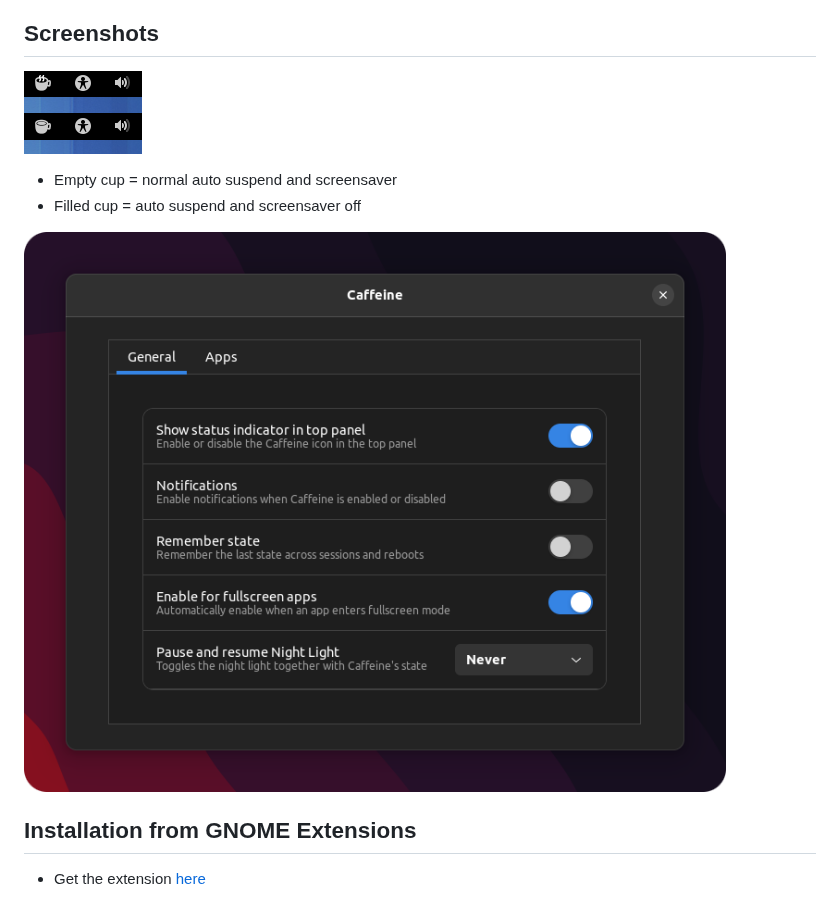
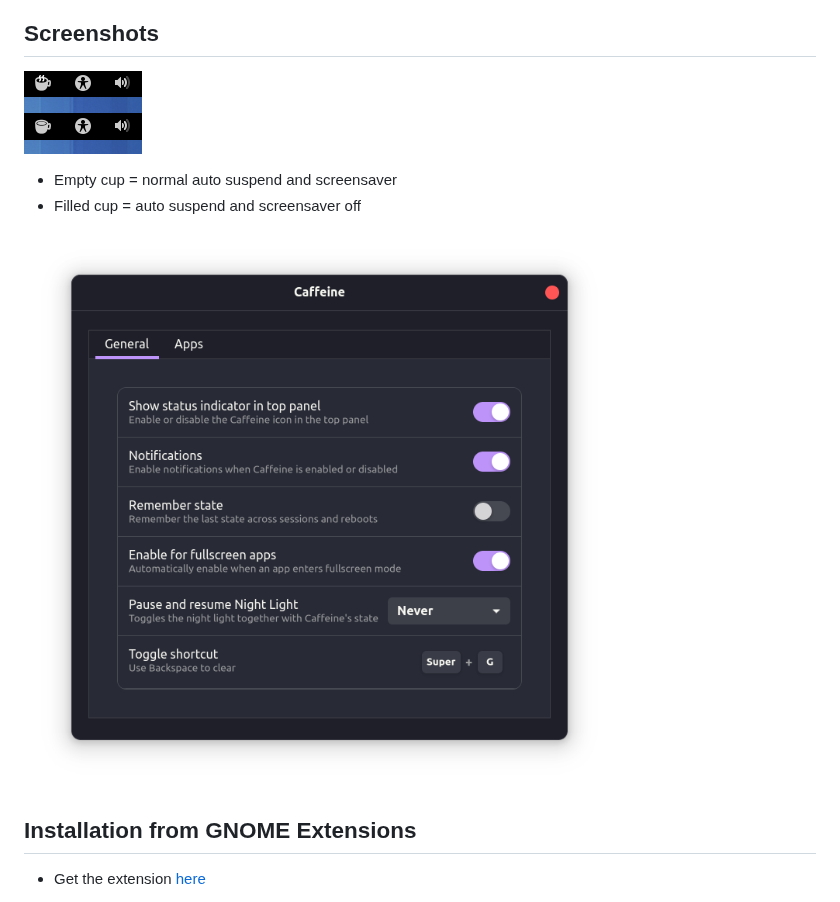
Before and after one commit to eonpatapon/gnome-shell-extension-caffeine, a Markdown page: README.md, the part around the change. Rendered like a GitHub page; pictures changed too: screenshot-prefs.png.

Commit message:
Update prefs screenshot in README.md

```diff
--- a/README.md
+++ b/README.md
@@ -10,11 +10,11 @@
     - `gnome-shell-before-3.10`: `3.4` -> `3.8`
 
 ## Screenshots
-![Screenshot](https://github.com/eonpatapon/gnome-shell-extension-caffeine/raw/master/screenshot.png)
+![Screenshot](screenshot.png)
   - Empty cup = normal auto suspend and screensaver
   - Filled cup = auto suspend and screensaver off
 
-![Preferences](https://github.com/eonpatapon/gnome-shell-extension-caffeine/raw/master/screenshot-prefs.png)
+![Preferences](screenshot-prefs.png)
 
 ## Installation from GNOME Extensions
   - Get the extension [here](https://extensions.gnome.org/extension/517/caffeine/)
```
